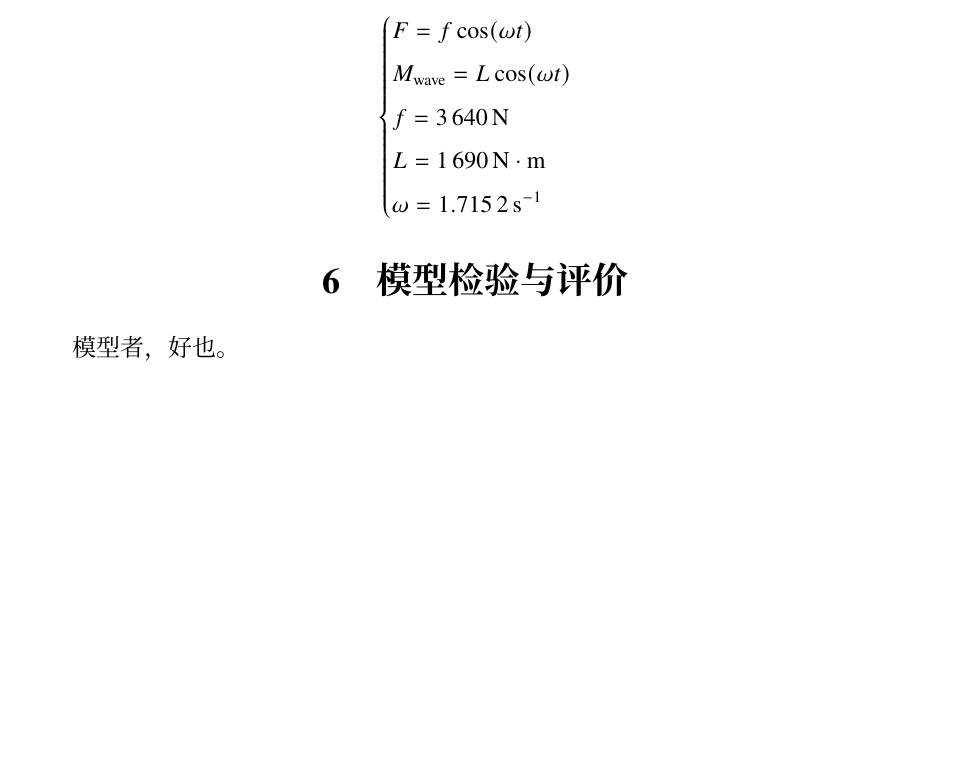
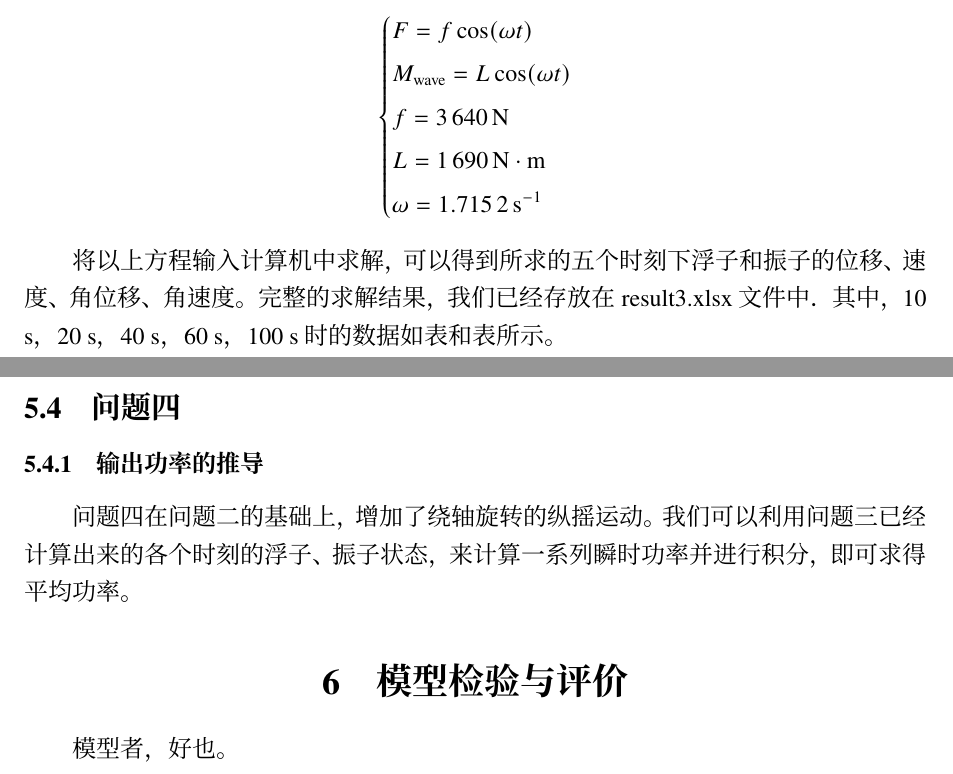
Before and after one commit to TeamHCR/cumcm-paper, a LaTeX document (main.tex, which reads sections/5-modeling.tex): part of page 12 of 14 before the commit and two parts of pages 12 and 14 of 15 after it, the two joined at a grey line, cut so that both start at the same text, the shorter picture padded with empty space. Compiled offline with XeLaTeX; a missing font is replaced by an installed copy or a similar font.

Commit message:
modified

```diff
--- a/sections/5-modeling.tex
+++ b/sections/5-modeling.tex
@@ -404,3 +404,17 @@ $P$ 点是振子质心所在的点，$AP$ 连线表示的就是 PTO 和中轴构
     \end{aligned}
     \right.
 \end{equation*}
+
+将以上方程输入计算机中求解，可以得到所求的五个时刻下浮子和振子的位移、速度、角位移、角速度。
+完整的求解结果，我们已经存放在 result3.xlsx文件中．其
+中，10 s，20 s，40 s，60 s，100 s 时的数据如表 和表 所示。
+
+
+
+
+\subsection{问题四}
+
+\subsubsection{输出功率的推导}
+
+问题四在问题二的基础上，增加了绕轴旋转的纵摇运动。
+我们可以利用问题三已经计算出来的各个时刻的浮子、振子状态，来计算一系列瞬时功率并进行积分，即可求得平均功率。
```
